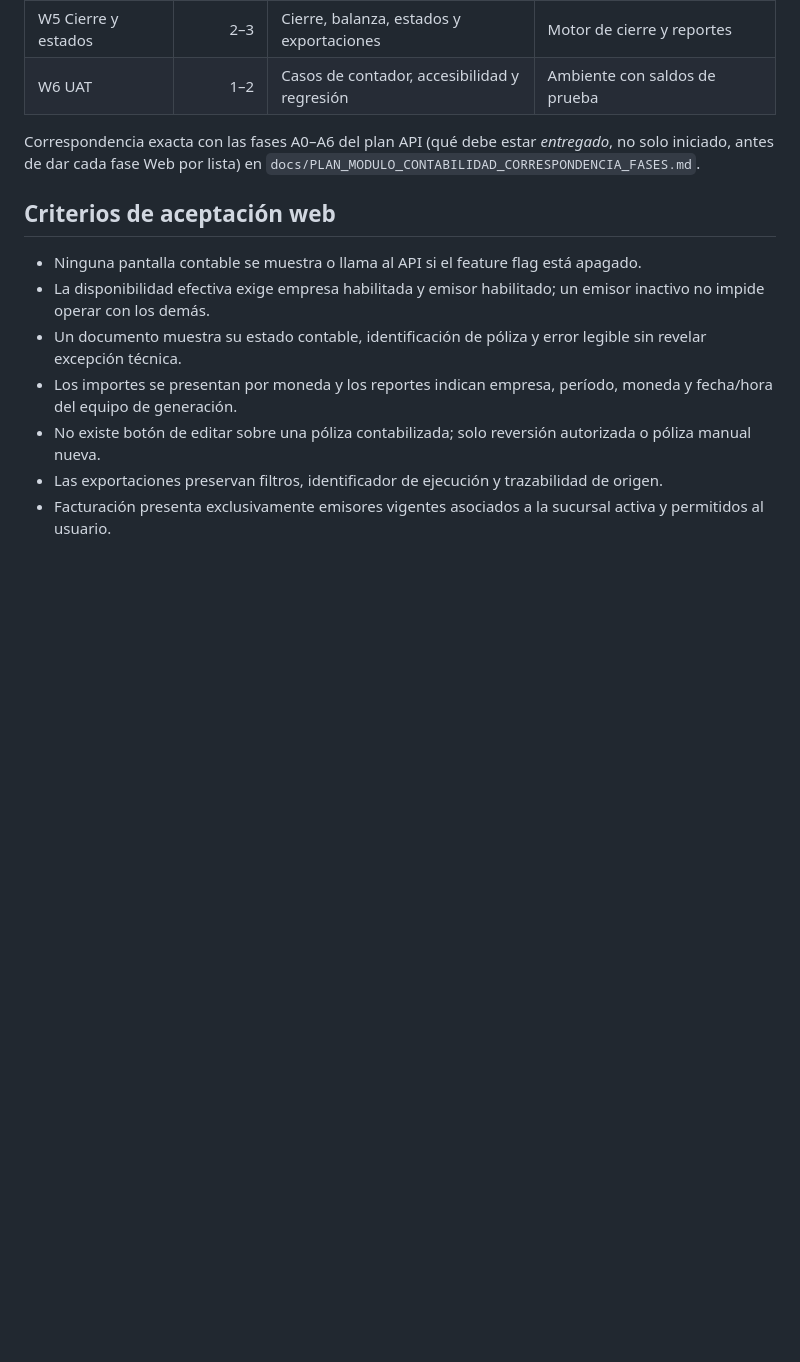
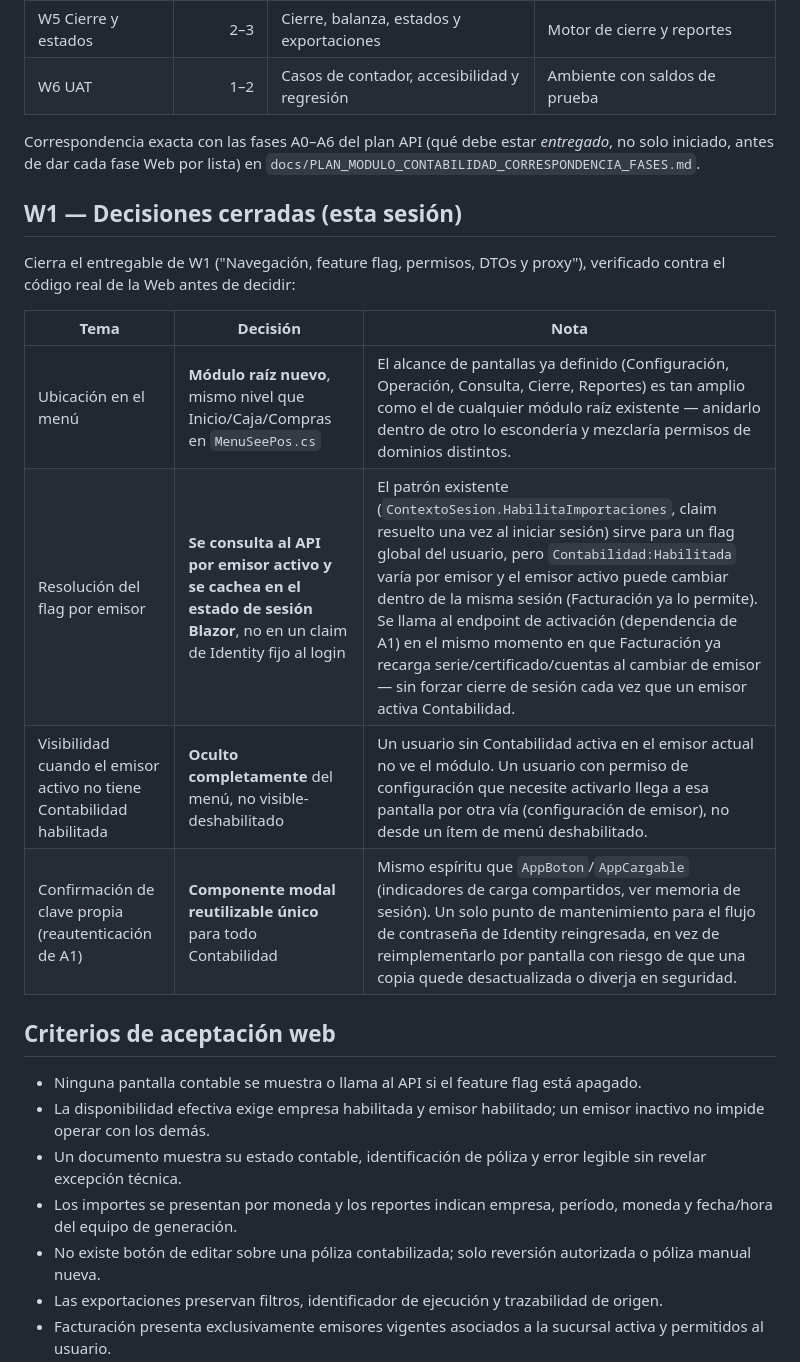
Before and after one commit to SuvesaDev/SuvesaPosSitieWebNew, a Markdown page: docs/PLAN_MODULO_CONTABILIDAD_GENERAL_WEB.md, the part around the change. GitHub-like rendering; blank space fills up the shorter version.

Commit message:
docs(contabilidad): cierra W1 — 4 decisiones de cimientos web
Contabilidad como módulo raíz nuevo en el menú, flag por emisor resuelto
vía API y cacheado en sesión Blazor (no claim fijo al login), módulo
oculto completamente si el emisor activo no lo tiene habilitado, y modal
de reautenticación como componente reutilizable único.

Co-Authored-By: Claude Sonnet 5 <noreply@anthropic.com>

```diff
--- a/docs/PLAN_MODULO_CONTABILIDAD_GENERAL_WEB.md
+++ b/docs/PLAN_MODULO_CONTABILIDAD_GENERAL_WEB.md
@@ -64,6 +64,18 @@ Correspondencia exacta con las fases A0–A6 del plan API (qué debe estar
 *entregado*, no solo iniciado, antes de dar cada fase Web por lista) en
 `docs/PLAN_MODULO_CONTABILIDAD_CORRESPONDENCIA_FASES.md`.
 
+## W1 — Decisiones cerradas (esta sesión)
+
+Cierra el entregable de W1 ("Navegación, feature flag, permisos, DTOs y
+proxy"), verificado contra el código real de la Web antes de decidir:
+
+| Tema | Decisión | Nota |
+|---|---|---|
+| Ubicación en el menú | **Módulo raíz nuevo**, mismo nivel que Inicio/Caja/Compras en `MenuSeePos.cs` | El alcance de pantallas ya definido (Configuración, Operación, Consulta, Cierre, Reportes) es tan amplio como el de cualquier módulo raíz existente — anidarlo dentro de otro lo escondería y mezclaría permisos de dominios distintos. |
+| Resolución del flag por emisor | **Se consulta al API por emisor activo y se cachea en el estado de sesión Blazor**, no en un claim de Identity fijo al login | El patrón existente (`ContextoSesion.HabilitaImportaciones`, claim resuelto una vez al iniciar sesión) sirve para un flag global del usuario, pero `Contabilidad:Habilitada` varía por emisor y el emisor activo puede cambiar dentro de la misma sesión (Facturación ya lo permite). Se llama al endpoint de activación (dependencia de A1) en el mismo momento en que Facturación ya recarga serie/certificado/cuentas al cambiar de emisor — sin forzar cierre de sesión cada vez que un emisor activa Contabilidad. |
+| Visibilidad cuando el emisor activo no tiene Contabilidad habilitada | **Oculto completamente** del menú, no visible-deshabilitado | Un usuario sin Contabilidad activa en el emisor actual no ve el módulo. Un usuario con permiso de configuración que necesite activarlo llega a esa pantalla por otra vía (configuración de emisor), no desde un ítem de menú deshabilitado. |
+| Confirmación de clave propia (reautenticación de A1) | **Componente modal reutilizable único** para todo Contabilidad | Mismo espíritu que `AppBoton`/`AppCargable` (indicadores de carga compartidos, ver memoria de sesión). Un solo punto de mantenimiento para el flujo de contraseña de Identity reingresada, en vez de reimplementarlo por pantalla con riesgo de que una copia quede desactualizada o diverja en seguridad. |
+
 ## Criterios de aceptación web
 
 - Ninguna pantalla contable se muestra o llama al API si el feature flag está apagado.
```
